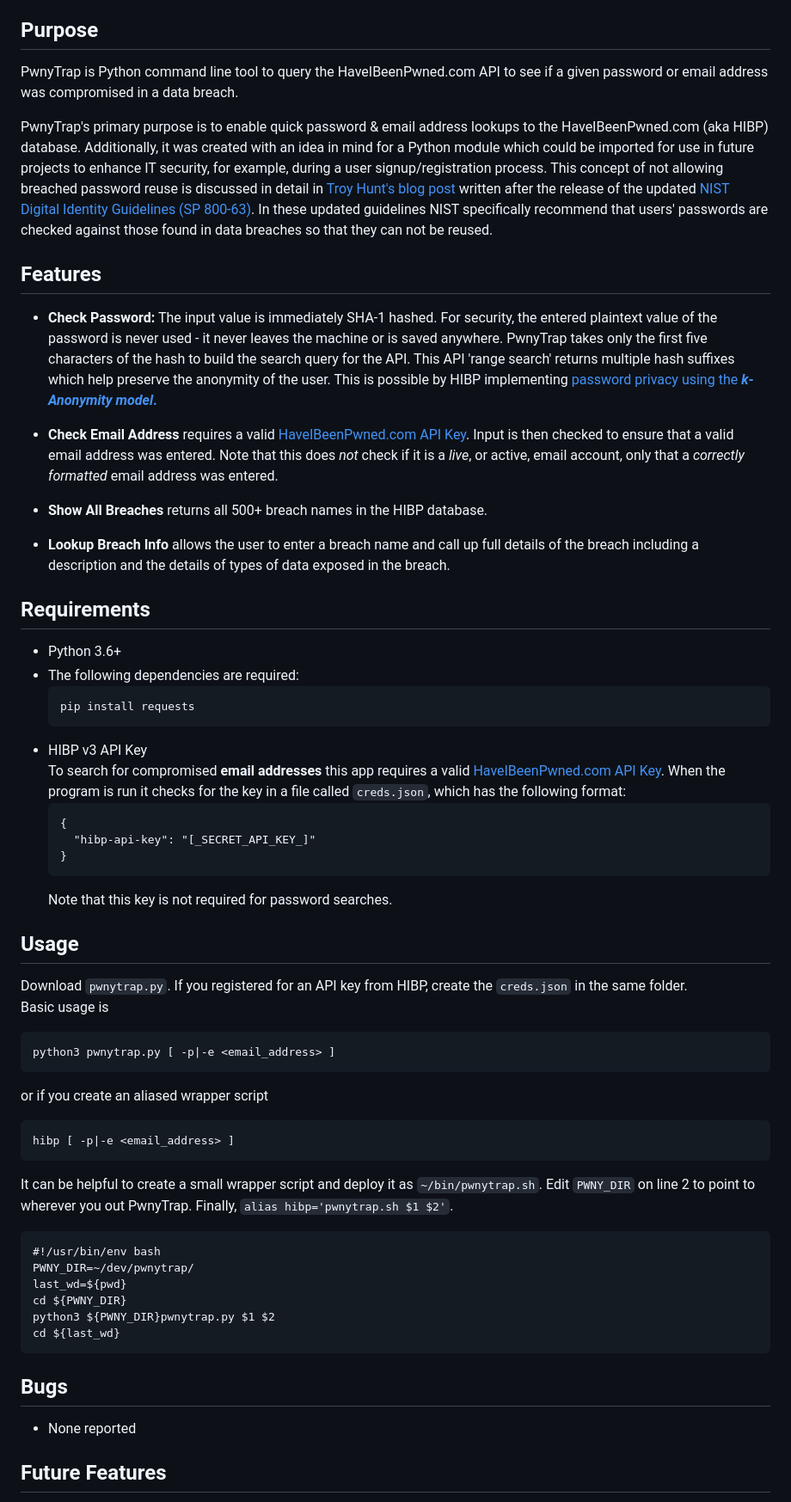
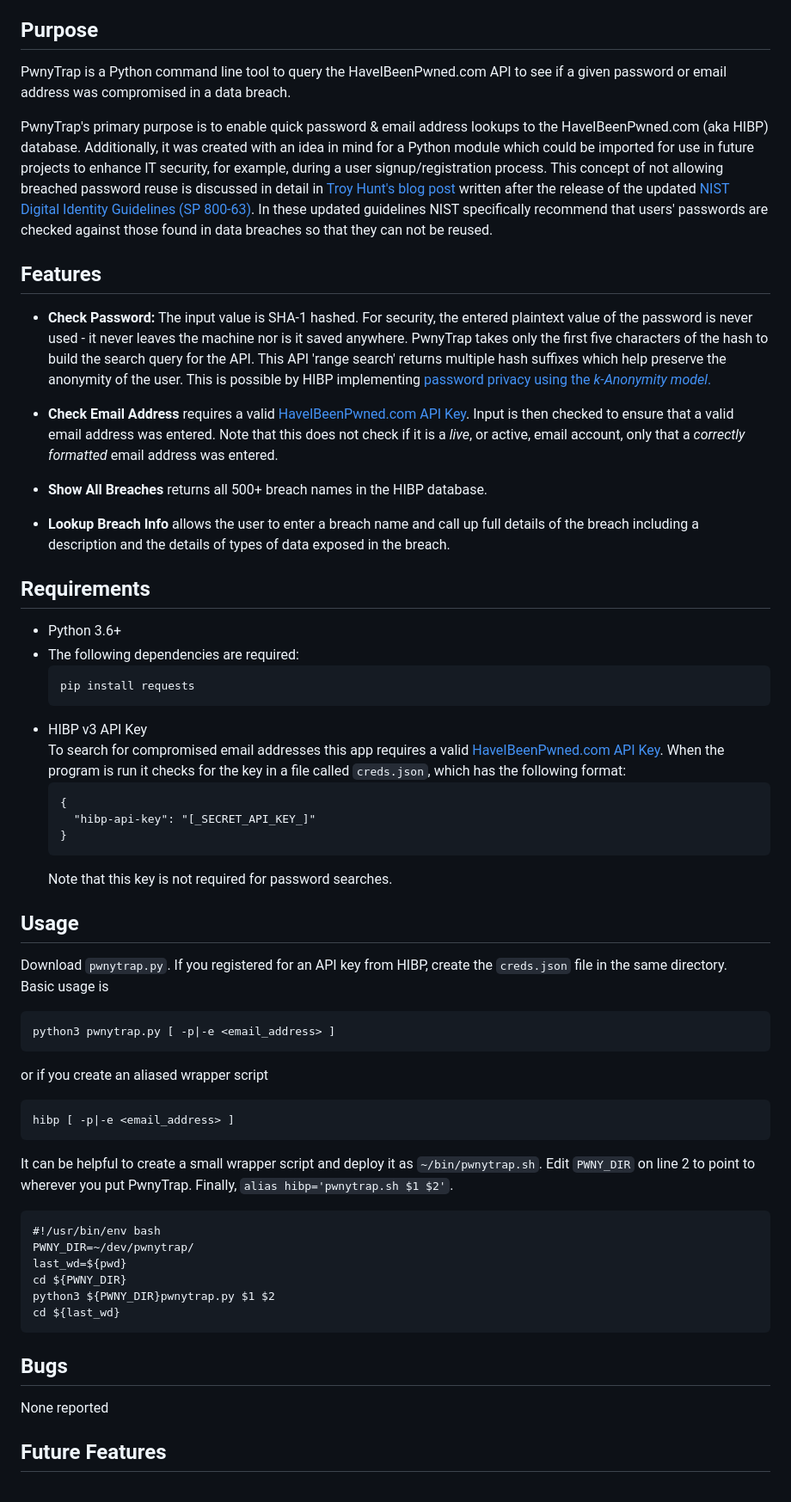
Before and after one commit to davewatters/pwnytrap, a Markdown page: README.md, the part around the change printed below. Shown: that part at 86% size. Drawn GitHub-style.

Commit message:
docs: fix minor typos in readme

````diff
--- a/README.md
+++ b/README.md
@@ -13,17 +13,17 @@
 * [Credits](#credits)
 
 ## Purpose
-PwnyTrap is Python command line tool to query the HaveIBeenPwned.com API to see if a given password or email address was compromised in a data breach.
+PwnyTrap is a Python command line tool to query the HaveIBeenPwned.com API to see if a given password or email address was compromised in a data breach.
 
 PwnyTrap's primary purpose is to enable quick password & email address lookups to the HaveIBeenPwned.com (aka HIBP) database. Additionally, it was created with an idea in mind for a Python module which could be imported for use in future projects to enhance IT security, for example, during a user signup/registration process.  This concept of not allowing breached password reuse is discussed in detail in [Troy Hunt's blog post](https://www.troyhunt.com/introducing-306-million-freely-downloadable-pwned-passwords/) written after the release of the updated [NIST Digital Identity Guidelines (SP 800-63)](https://www.nist.gov/special-publication-800-63). In these updated guidelines NIST specifically recommend that users' passwords are checked against those found in data breaches so that they can not be reused.
 
 
 ## Features
 
-- **Check Password:** The input value is immediately SHA-1 hashed. For security, the entered plaintext value of the password is never used - it never leaves the machine or is saved anywhere.  PwnyTrap takes only the first five characters of the hash to build the search query for the API. This API 'range search' returns multiple hash suffixes which help preserve the anonymity of the user. This is possible by HIBP implementing [password privacy using the **_k-Anonymity model_.**](https://www.troyhunt.com/ive-just-launched-pwned-passwords-version-2/#cloudflareprivacyandkanonymity)
+- **Check Password:** The input value is SHA-1 hashed. For security, the entered plaintext value of the password is never used - it never leaves the machine nor is it saved anywhere.  PwnyTrap takes only the first five characters of the hash to build the search query for the API. This API 'range search' returns multiple hash suffixes which help preserve the anonymity of the user. This is possible by HIBP implementing [password privacy using the _k-Anonymity model_.](https://www.troyhunt.com/ive-just-launched-pwned-passwords-version-2/#cloudflareprivacyandkanonymity)
 
 
-- **Check Email Address** requires a valid [HaveIBeenPwned.com API Key](https://haveibeenpwned.com/API/Key). Input is then checked to ensure that a valid email address was entered.  Note that this does _not_ check if it is a _live_, or active, email account, only that a _correctly formatted_ email address was entered.
+- **Check Email Address** requires a valid [HaveIBeenPwned.com API Key](https://haveibeenpwned.com/API/Key). Input is then checked to ensure that a valid email address was entered.  Note that this does not check if it is a _live_, or active, email account, only that a _correctly formatted_ email address was entered.
 
 - **Show All Breaches** returns all 500+ breach names in the HIBP database.
 
@@ -37,7 +37,7 @@ PwnyTrap's primary purpose is to enable quick password & email address lookups t
     pip install requests
     ```
 - HIBP v3 API Key
-    To search for compromised **email addresses** this app requires a valid [HaveIBeenPwned.com API Key](https://haveibeenpwned.com/API/Key).  When the program is run it checks for the key in a file called `creds.json`, which has the following format:
+    To search for compromised email addresses this app requires a valid [HaveIBeenPwned.com API Key](https://haveibeenpwned.com/API/Key).  When the program is run it checks for the key in a file called `creds.json`, which has the following format:
     ```
     {
       "hibp-api-key": "[_SECRET_API_KEY_]"
@@ -47,7 +47,7 @@ PwnyTrap's primary purpose is to enable quick password & email address lookups t
 
 
 ## Usage
-Download `pwnytrap.py`.  If you registered for an API key from HIBP, create the `creds.json` in the same folder.
+Download `pwnytrap.py`.  If you registered for an API key from HIBP, create the `creds.json` file in the same directory.
 Basic usage is
 ```
 python3 pwnytrap.py [ -p|-e <email_address> ]
@@ -57,7 +57,7 @@ or if you create an aliased wrapper script
 ```
 hibp [ -p|-e <email_address> ]
 ```
-It can be helpful to create a small wrapper script and deploy it as `~/bin/pwnytrap.sh`. Edit `PWNY_DIR` on line 2 to point to wherever you out PwnyTrap. Finally, `alias hibp='pwnytrap.sh $1 $2'`.
+It can be helpful to create a small wrapper script and deploy it as `~/bin/pwnytrap.sh`. Edit `PWNY_DIR` on line 2 to point to wherever you put PwnyTrap. Finally, `alias hibp='pwnytrap.sh $1 $2'`.
 ```
 #!/usr/bin/env bash
 PWNY_DIR=~/dev/pwnytrap/
@@ -69,7 +69,7 @@ cd ${last_wd}
 
 
 ## Bugs
-- None reported
+None reported
 
 ## Future Features
 -   Refactor as a Django password validator plugin
````
Also changed, not shown: other parts of README.md (+1 -3 lines).
